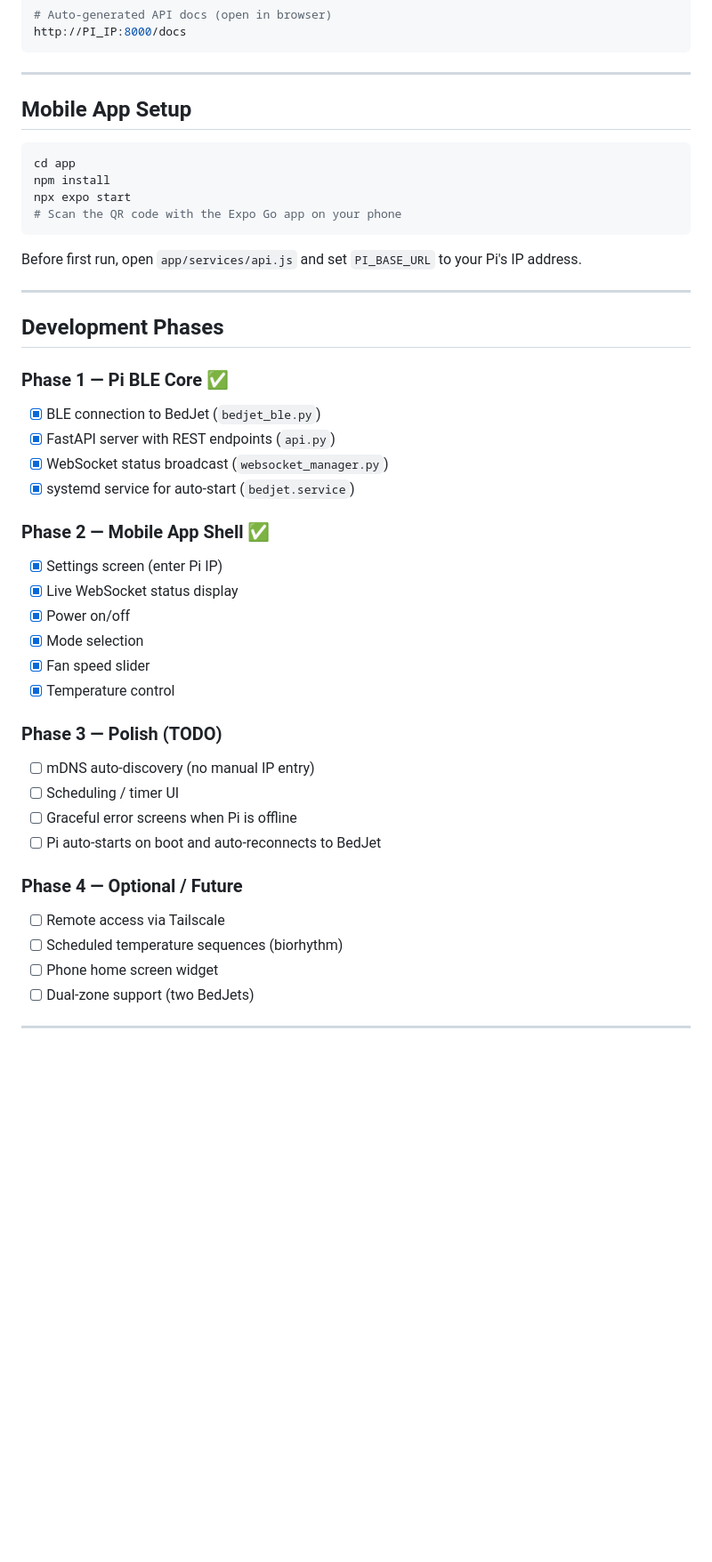
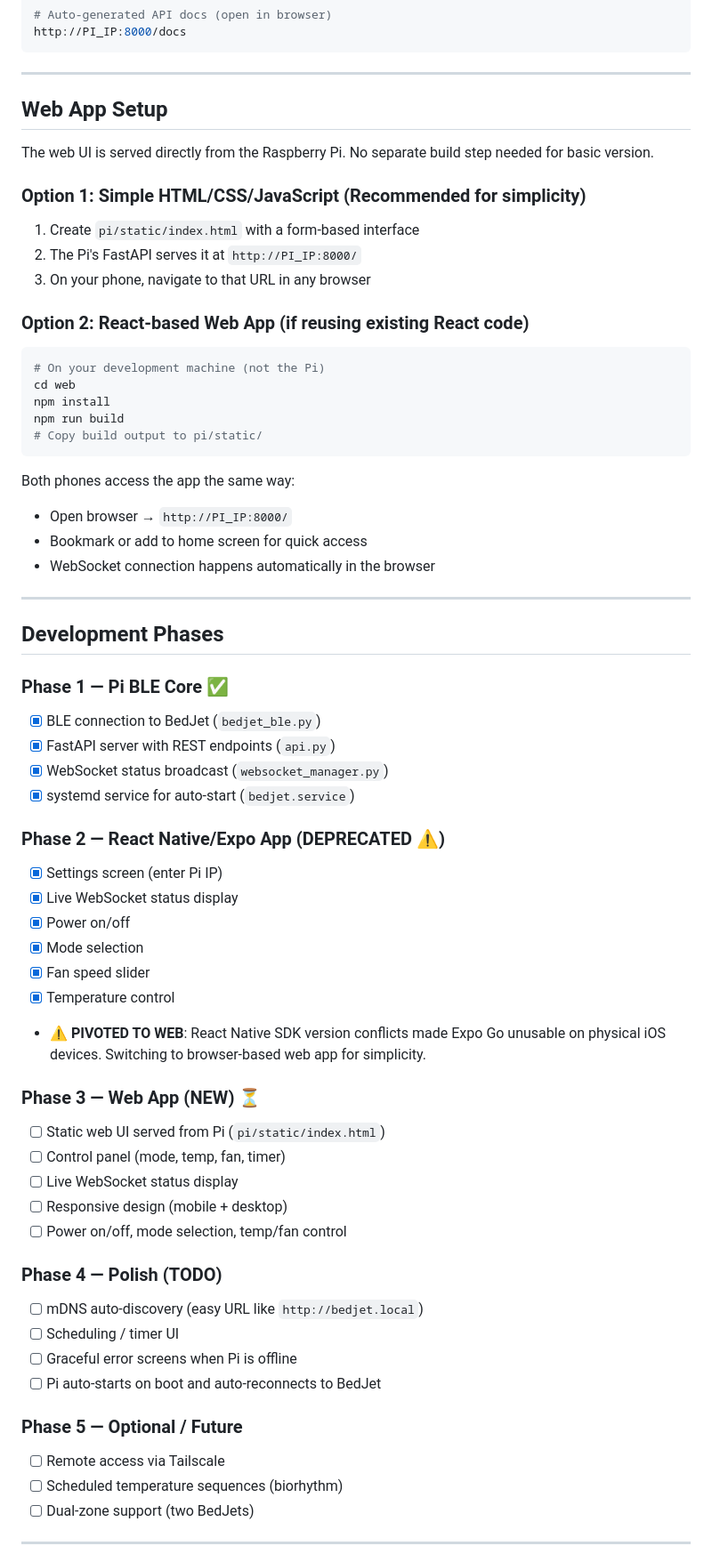
Before and after one commit to KrispyMemes/BedJetController, a Markdown page: CLAUDE.md, the part around one of its changes. Shown at 89% size. Rendered like a GitHub page; blank space fills up the shorter version.

````diff
--- a/CLAUDE.md
+++ b/CLAUDE.md
@@ -193,16 +187,28 @@ http://PI_IP:8000/docs
 
 ---
 
-## Mobile App Setup
+## Web App Setup
 
+The web UI is served directly from the Raspberry Pi. No separate build step needed for basic version.
+
+### Option 1: Simple HTML/CSS/JavaScript (Recommended for simplicity)
+1. Create `pi/static/index.html` with a form-based interface
+2. The Pi's FastAPI serves it at `http://PI_IP:8000/`
+3. On your phone, navigate to that URL in any browser
+
+### Option 2: React-based Web App (if reusing existing React code)
 ```bash
-cd app
+# On your development machine (not the Pi)
+cd web
 npm install
-npx expo start
-# Scan the QR code with the Expo Go app on your phone
+npm run build
+# Copy build output to pi/static/
 ```
 
-Before first run, open `app/services/api.js` and set `PI_BASE_URL` to your Pi's IP address.
+Both phones access the app the same way:
+- Open browser → `http://PI_IP:8000/`
+- Bookmark or add to home screen for quick access
+- WebSocket connection happens automatically in the browser
 
 ---
 
@@ -214,24 +220,31 @@ Before first run, open `app/services/api.js` and set `PI_BASE_URL` to your Pi's
 - [x] WebSocket status broadcast (`websocket_manager.py`)
 - [x] systemd service for auto-start (`bedjet.service`)
 
-### Phase 2 — Mobile App Shell ✅
+### Phase 2 — React Native/Expo App (DEPRECATED ⚠️)
 - [x] Settings screen (enter Pi IP)
 - [x] Live WebSocket status display
 - [x] Power on/off
 - [x] Mode selection
 - [x] Fan speed slider
 - [x] Temperature control
+- ⚠️ **PIVOTED TO WEB**: React Native SDK version conflicts made Expo Go unusable on physical iOS devices. Switching to browser-based web app for simplicity.
 
-### Phase 3 — Polish (TODO)
-- [ ] mDNS auto-discovery (no manual IP entry)
+### Phase 3 — Web App (NEW) ⏳
+- [ ] Static web UI served from Pi (`pi/static/index.html`)
+- [ ] Control panel (mode, temp, fan, timer)
+- [ ] Live WebSocket status display
+- [ ] Responsive design (mobile + desktop)
+- [ ] Power on/off, mode selection, temp/fan control
+
+### Phase 4 — Polish (TODO)
+- [ ] mDNS auto-discovery (easy URL like `http://bedjet.local`)
 - [ ] Scheduling / timer UI
 - [ ] Graceful error screens when Pi is offline
 - [ ] Pi auto-starts on boot and auto-reconnects to BedJet
 
-### Phase 4 — Optional / Future
+### Phase 5 — Optional / Future
 - [ ] Remote access via Tailscale
 - [ ] Scheduled temperature sequences (biorhythm)
-- [ ] Phone home screen widget
 - [ ] Dual-zone support (two BedJets)
 
 ---
````
Also changed, not shown: other parts of CLAUDE.md (+16 -22 lines).
